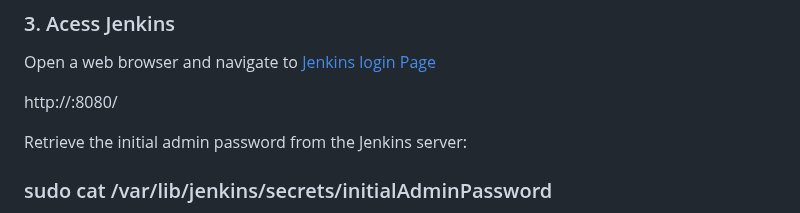
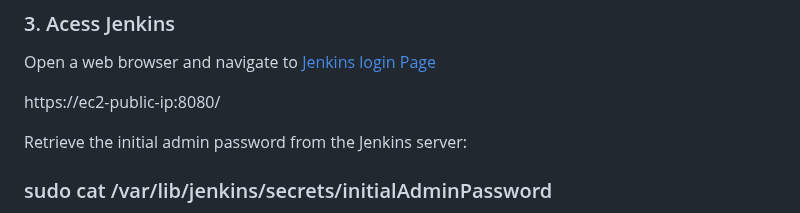
Before and after one commit to ankumpetvimala/TASK-INTERN-CAREER, a Markdown page: README.md, the part around the change. Drawn GitHub-style.

```diff
--- a/README.md
+++ b/README.md
@@ -69,7 +69,7 @@ $ systemctl status jenkins | systemctl start jenkins
 
 Open a web browser and navigate to [Jenkins login Page](http://3.80.133.177:8080/)
 
-http://<your-ec2-public-ip>:8080/
+https://ec2-public-ip:8080/
 
 Retrieve the initial admin password from the Jenkins server:
 
```
